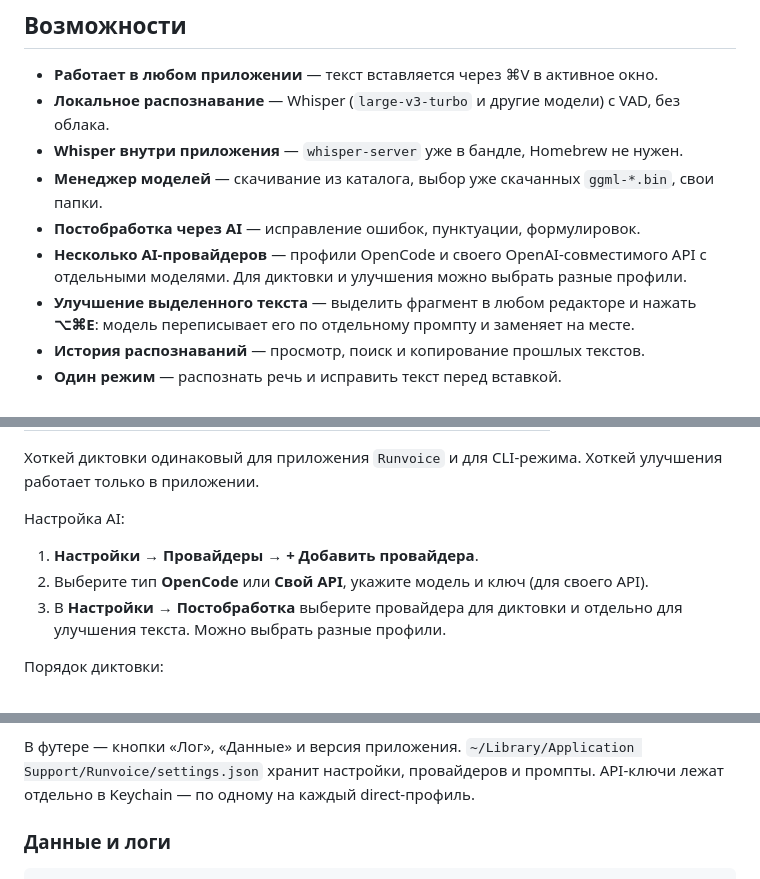
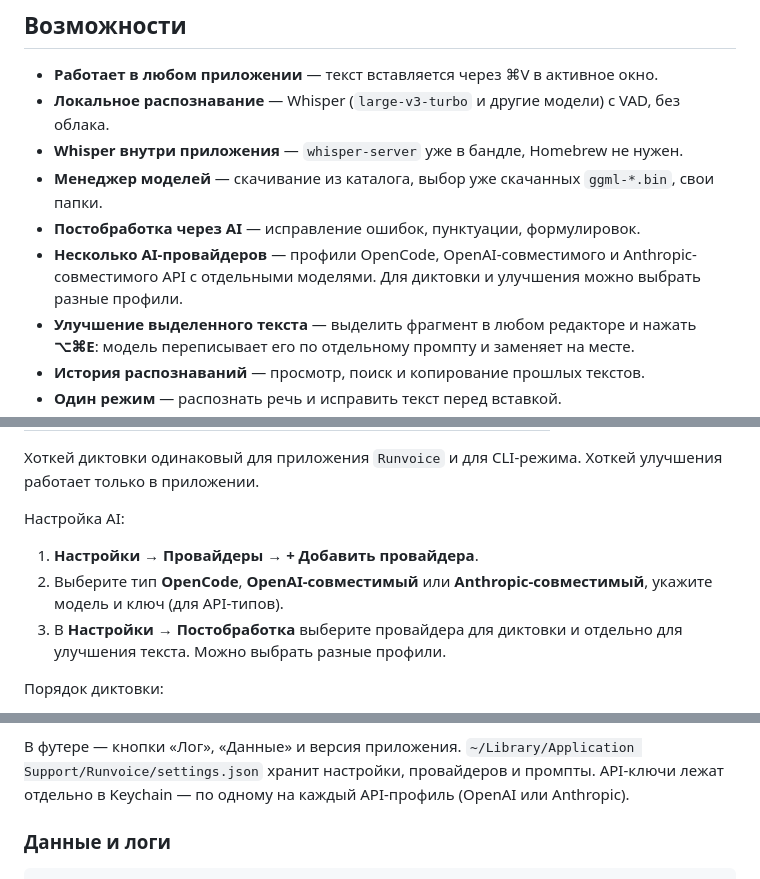
Before and after one commit to A11oW/runvoice, a Markdown page: README.md, 3 parts joined by grey strips. GitHub-like rendering.

```diff
--- a/README.md
+++ b/README.md
@@ -41,8 +43,9 @@ OpenCode (орфография, пунктуация, заглавные), и в
 - **Whisper внутри приложения** — `whisper-server` уже в бандле, Homebrew не нужен.
 - **Менеджер моделей** — скачивание из каталога, выбор уже скачанных `ggml-*.bin`, свои папки.
 - **Постобработка через AI** — исправление ошибок, пунктуации, формулировок.
-- **Несколько AI-провайдеров** — профили OpenCode и своего OpenAI-совместимого API
-  с отдельными моделями. Для диктовки и улучшения можно выбрать разные профили.
+- **Несколько AI-провайдеров** — профили OpenCode, OpenAI-совместимого и
+  Anthropic-совместимого API с отдельными моделями. Для диктовки и улучшения можно
+  выбрать разные профили.
 - **Улучшение выделенного текста** — выделить фрагмент в любом редакторе и нажать
   **⌥⌘E**: модель переписывает его по отдельному промпту и заменяет на месте.
 - **История распознаваний** — просмотр, поиск и копирование прошлых текстов.
@@ -63,7 +66,8 @@ OpenCode (орфография, пунктуация, заглавные), и в
 Настройка AI:
 
 1. **Настройки → Провайдеры → + Добавить провайдера**.
-2. Выберите тип **OpenCode** или **Свой API**, укажите модель и ключ (для своего API).
+2. Выберите тип **OpenCode**, **OpenAI-совместимый** или
+   **Anthropic-совместимый**, укажите модель и ключ (для API-типов).
 3. В **Настройки → Постобработка** выберите провайдера для диктовки и отдельно
    для улучшения текста. Можно выбрать разные профили.
 
@@ -328,7 +335,7 @@ codesign -d -r- /Applications/Runvoice.app
 В футере — кнопки «Лог», «Данные» и версия приложения.
 `~/Library/Application Support/Runvoice/settings.json` хранит настройки,
 провайдеров и промпты. API-ключи лежат отдельно в Keychain — по одному на каждый
-direct-профиль.
+API-профиль (OpenAI или Anthropic).
 
 ### Данные и логи
 
```
Also changed, not shown: other parts of README.md (+25 -15 lines), docs/screenshots/README.md (+1 -1 lines), docs/testing.md (+16 -11 lines), docs/screenshots/settings-providers.png, 7 other files.
